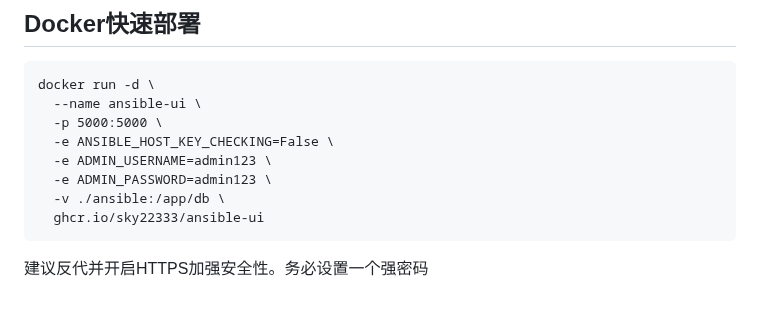
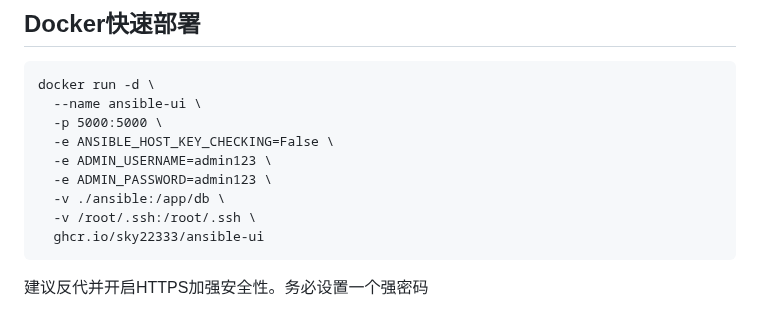
Before and after one commit to sky22333/ansible-ui, a Markdown page: README.md, the part around the change. GitHub-like rendering.

````diff
--- a/README.md
+++ b/README.md
@@ -33,6 +33,7 @@ docker run -d \
   -e ADMIN_USERNAME=admin123 \
   -e ADMIN_PASSWORD=admin123 \
   -v ./ansible:/app/db \
+  -v /root/.ssh:/root/.ssh \
   ghcr.io/sky22333/ansible-ui
 ```
 建议反代并开启HTTPS加强安全性。务必设置一个强密码
````
